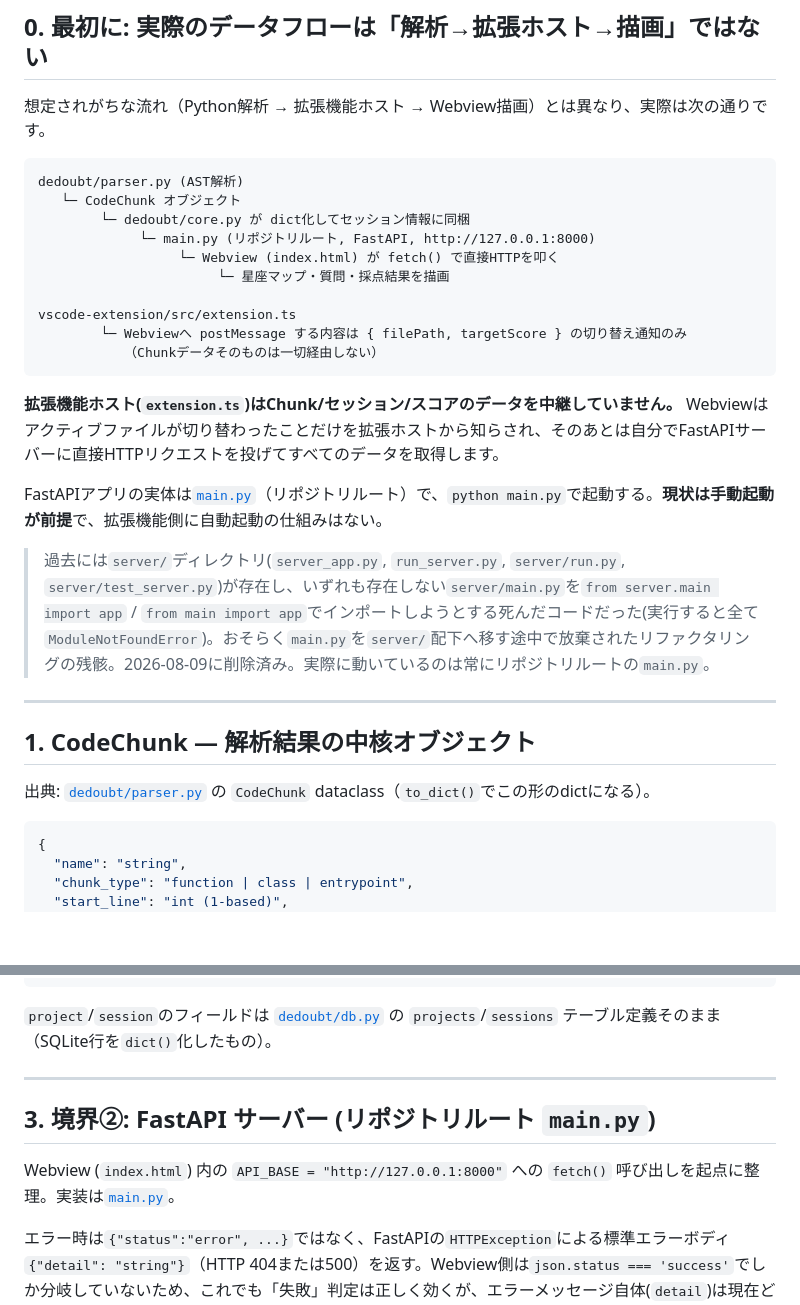
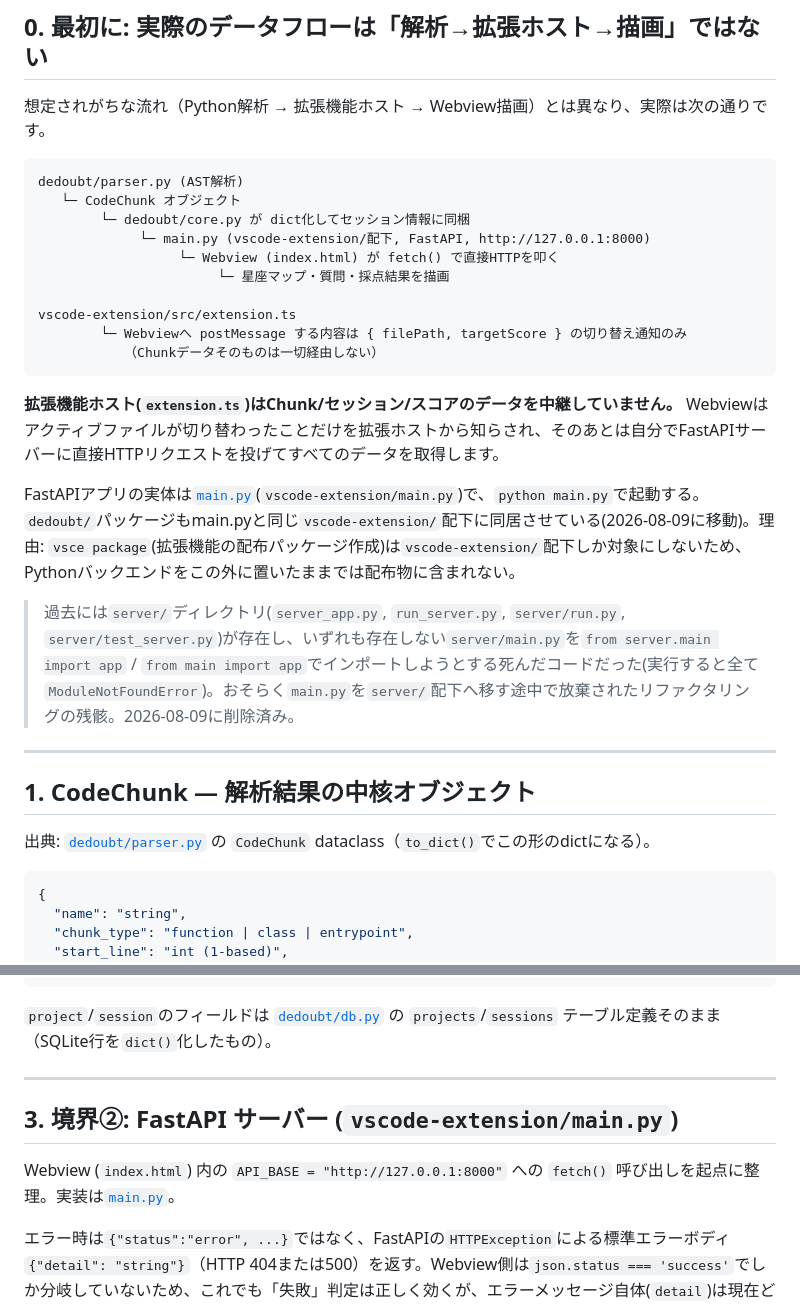
Before and after one commit to ohban730/Fathom, a Markdown page: docs/data-contract.md, 2 parts joined by grey strips. Rendered like a GitHub page; blank space fills up the shorter version.

Commit message:
data-contract.mdのリンク・説明をmain.py/dedoubt移動後のパスに追従
Co-Authored-By: Claude Sonnet 5 <noreply@anthropic.com>

```diff
--- a/docs/data-contract.md
+++ b/docs/data-contract.md
@@ -12,7 +12,7 @@
 dedoubt/parser.py (AST解析)
    └─ CodeChunk オブジェクト
         └─ dedoubt/core.py が dict化してセッション情報に同梱
-             └─ main.py (リポジトリルート, FastAPI, http://127.0.0.1:8000)
+             └─ main.py (vscode-extension/配下, FastAPI, http://127.0.0.1:8000)
                   └─ Webview (index.html) が fetch() で直接HTTPを叩く
                        └─ 星座マップ・質問・採点結果を描画
 
@@ -23,9 +23,9 @@ vscode-extension/src/extension.ts
 
 **拡張機能ホスト(`extension.ts`)はChunk/セッション/スコアのデータを中継していません。** Webviewはアクティブファイルが切り替わったことだけを拡張ホストから知らされ、そのあとは自分でFastAPIサーバーに直接HTTPリクエストを投げてすべてのデータを取得します。
 
-FastAPIアプリの実体は[`main.py`](../main.py)（リポジトリルート）で、`python main.py`で起動する。**現状は手動起動が前提**で、拡張機能側に自動起動の仕組みはない。
+FastAPIアプリの実体は[`main.py`](../vscode-extension/main.py)(`vscode-extension/main.py`)で、`python main.py`で起動する。`dedoubt/`パッケージもmain.pyと同じ`vscode-extension/`配下に同居させている(2026-08-09に移動)。理由: `vsce package`(拡張機能の配布パッケージ作成)は`vscode-extension/`配下しか対象にしないため、Pythonバックエンドをこの外に置いたままでは配布物に含まれない。
 
-> 過去には`server/`ディレクトリ(`server_app.py`, `run_server.py`, `server/run.py`, `server/test_server.py`)が存在し、いずれも存在しない`server/main.py`を`from server.main import app` / `from main import app`でインポートしようとする死んだコードだった(実行すると全て`ModuleNotFoundError`)。おそらく`main.py`を`server/`配下へ移す途中で放棄されたリファクタリングの残骸。2026-08-09に削除済み。実際に動いているのは常にリポジトリルートの`main.py`。
+> 過去には`server/`ディレクトリ(`server_app.py`, `run_server.py`, `server/run.py`, `server/test_server.py`)が存在し、いずれも存在しない`server/main.py`を`from server.main import app` / `from main import app`でインポートしようとする死んだコードだった(実行すると全て`ModuleNotFoundError`)。おそらく`main.py`を`server/`配下へ移す途中で放棄されたリファクタリングの残骸。2026-08-09に削除済み。
 
 ---
 
@@ -91,5 +91,5 @@ FastAPIアプリの実体は[`main.py`](../main.py)（リポジトリルート
 
 ---
 
-## 3. 境界②: FastAPI サーバー (リポジトリルート `main.py`)
+## 3. 境界②: FastAPI サーバー (`vscode-extension/main.py`)
 
```
Also changed, not shown: other parts of docs/data-contract.md (+7 -7 lines).
